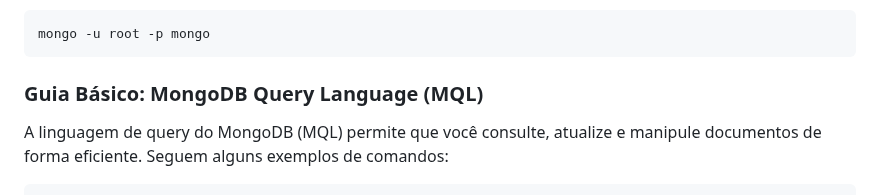
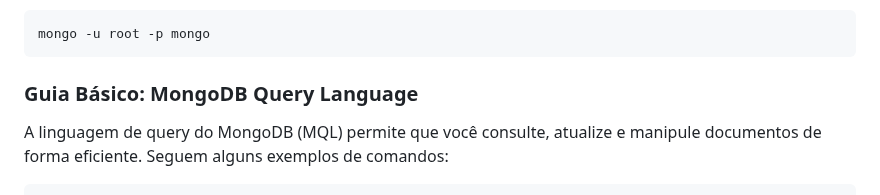
Before and after one commit to klaytoncastro/idp-bigdata, a Markdown page: mongodb/README.md, the part around the change. GitHub-like rendering.

Commit message:
Update MongoDB & Jupyter-Spark

````diff
--- a/mongodb/README.md
+++ b/mongodb/README.md
@@ -117,7 +117,7 @@ docker exec -it mongo_service /bin/bash
 ```bash
 mongo -u root -p mongo
 ```
-### Guia Básico: MongoDB Query Language (MQL)
+### Guia Básico: MongoDB Query Language
 
 A linguagem de query do MongoDB (MQL) permite que você consulte, atualize e manipule documentos de forma eficiente. Seguem alguns exemplos de comandos:
 
````
